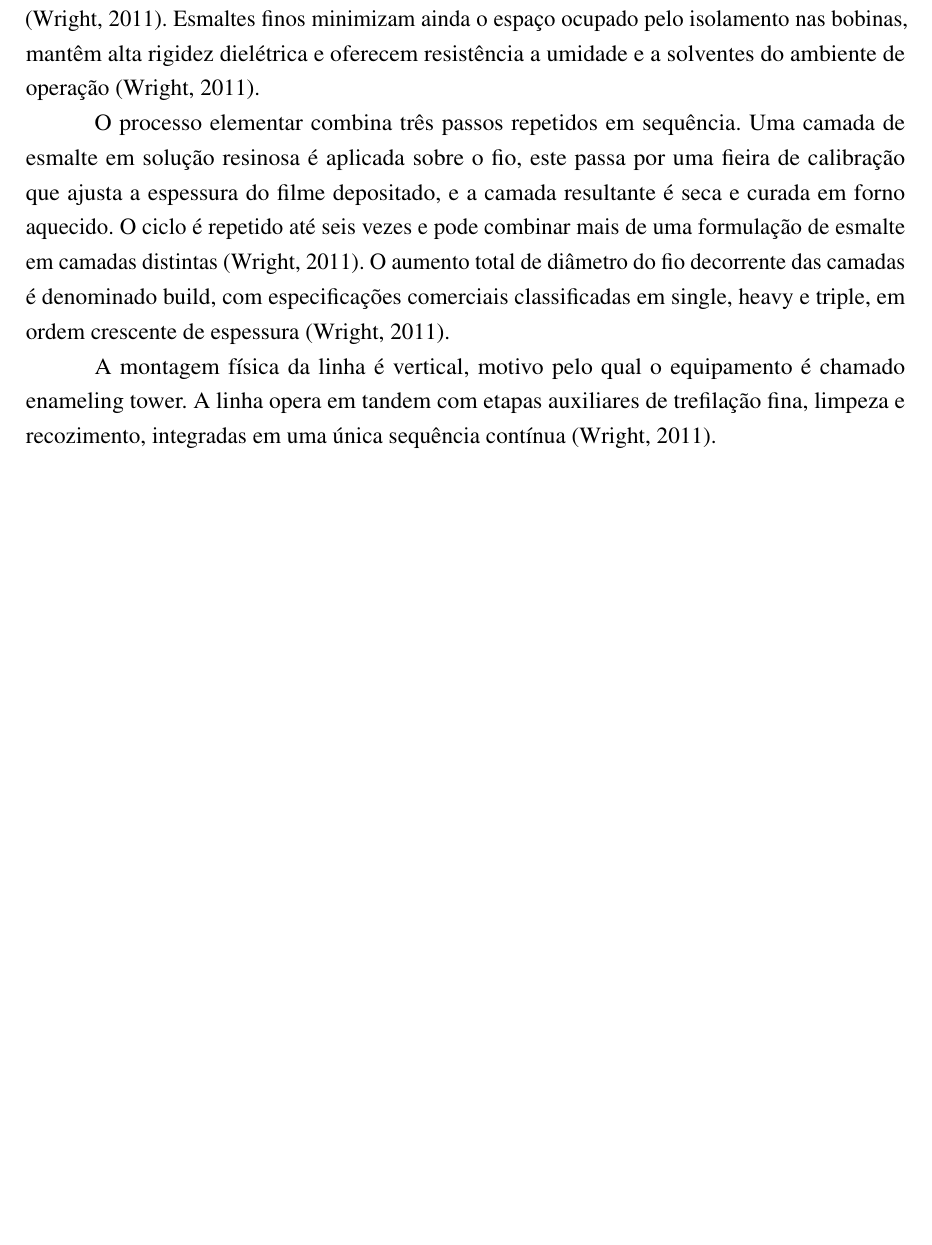
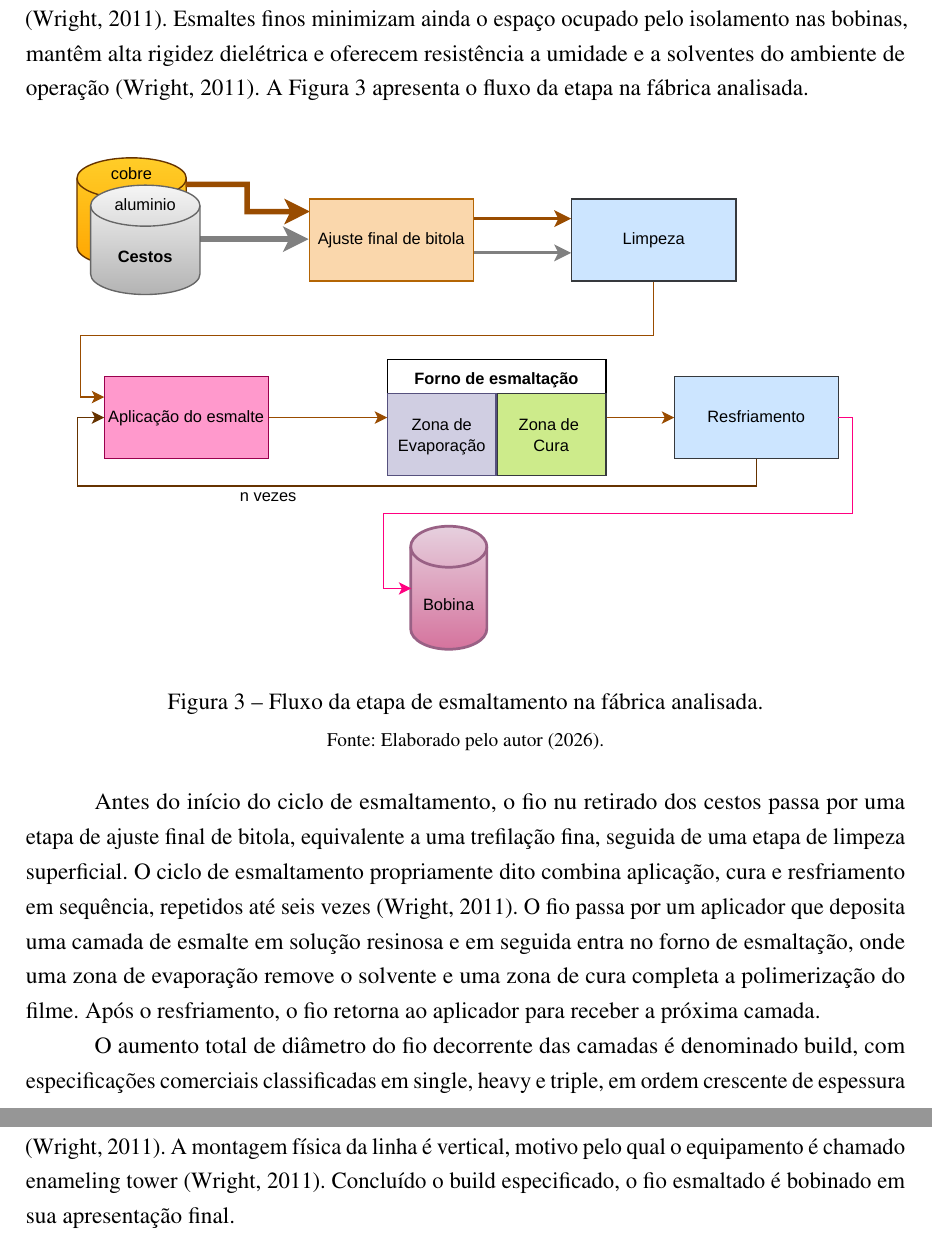
Before and after one commit to Melchioretto/vmdi, a LaTeX thesis (abntex2-model_UDESC_2024.tex, which reads Textuais/Capitulo01.tex): part of page 18 of 23 before the commit and two parts of pages 18 and 19 of 24 after it, the two joined at a grey line, cut so that both start at the same text, the shorter picture padded with empty space. Compiled offline with pdfLaTeX.

Commit message:
Adiciona figura da etapa de esmaltamento e ajusta texto ao fluxo
Inclui Figuras/esmaltacao.pdf como representacao do fluxo da etapa
na fabrica e referencia em 1.1.3. Reescreve o paragrafo do processo
para refletir a sequencia observada no chao de fabrica (ajuste final
de bitola e limpeza antes do ciclo, aplicacao seguida de forno com
zonas distintas de evaporacao e cura, e resfriamento entre passes),
mantendo Wright (2011) como base teorica para o ciclo de ate seis
camadas, o conceito de build (single, heavy, triple) e a montagem
vertical em enameling tower.

Co-Authored-By: Claude Opus 4.7 <noreply@anthropic.com>

```diff
--- a/Textuais/Capitulo01.tex
+++ b/Textuais/Capitulo01.tex
@@ -45,8 +45,16 @@ O fio nu resultante é acondicionado em cestos identificados por lote, prática
 \subsection{Esmaltamento}
 \label{subsec:esmaltamento}
 
-Após a trefilação primária, o fio de cobre ou alumínio nu segue para a linha de esmaltamento, etapa que aplica camadas de verniz isolante sobre a superfície do fio. O esmalte cumpre principalmente a função de insulação elétrica, condição necessária para que o fio possa ser enrolado em bobinas próximas umas das outras sem provocar curto-circuito entre espiras vizinhas \cite{wright2011wire}. Esmaltes finos minimizam ainda o espaço ocupado pelo isolamento nas bobinas, mantêm alta rigidez dielétrica e oferecem resistência a umidade e a solventes do ambiente de operação \cite{wright2011wire}.
+Após a trefilação primária, o fio de cobre ou alumínio nu segue para a linha de esmaltamento, etapa que aplica camadas de verniz isolante sobre a superfície do fio. O esmalte cumpre principalmente a função de insulação elétrica, condição necessária para que o fio possa ser enrolado em bobinas próximas umas das outras sem provocar curto-circuito entre espiras vizinhas \cite{wright2011wire}. Esmaltes finos minimizam ainda o espaço ocupado pelo isolamento nas bobinas, mantêm alta rigidez dielétrica e oferecem resistência a umidade e a solventes do ambiente de operação \cite{wright2011wire}. A Figura~\ref{fig:esmaltamento} apresenta o fluxo da etapa na fábrica analisada.
 
-O processo elementar combina três passos repetidos em sequência. Uma camada de esmalte em solução resinosa é aplicada sobre o fio, este passa por uma fieira de calibração que ajusta a espessura do filme depositado, e a camada resultante é seca e curada em forno aquecido. O ciclo é repetido até seis vezes e pode combinar mais de uma formulação de esmalte em camadas distintas \cite{wright2011wire}. O aumento total de diâmetro do fio decorrente das camadas é denominado build, com especificações comerciais classificadas em single, heavy e triple, em ordem crescente de espessura \cite{wright2011wire}.
+\begin{figure}[htbp]
+    \centering
+    \includegraphics[width=\textwidth]{Figuras/esmaltacao.pdf}
+    \caption{Fluxo da etapa de esmaltamento na fábrica analisada.}
+    \label{fig:esmaltamento}
+    \fonte{Elaborado pelo autor (\the\year).}
+\end{figure}
 
-A montagem física da linha é vertical, motivo pelo qual o equipamento é chamado enameling tower. A linha opera em tandem com etapas auxiliares de trefilação fina, limpeza e recozimento, integradas em uma única sequência contínua \cite{wright2011wire}.
+Antes do início do ciclo de esmaltamento, o fio nu retirado dos cestos passa por uma etapa de ajuste final de bitola, equivalente a uma trefilação fina, seguida de uma etapa de limpeza superficial. O ciclo de esmaltamento propriamente dito combina aplicação, cura e resfriamento em sequência, repetidos até seis vezes \cite{wright2011wire}. O fio passa por um aplicador que deposita uma camada de esmalte em solução resinosa e em seguida entra no forno de esmaltação, onde uma zona de evaporação remove o solvente e uma zona de cura completa a polimerização do filme. Após o resfriamento, o fio retorna ao aplicador para receber a próxima camada.
+
+O aumento total de diâmetro do fio decorrente das camadas é denominado build, com especificações comerciais classificadas em single, heavy e triple, em ordem crescente de espessura \cite{wright2011wire}. A montagem física da linha é vertical, motivo pelo qual o equipamento é chamado enameling tower \cite{wright2011wire}. Concluído o build especificado, o fio esmaltado é bobinado em sua apresentação final.
```
Also changed, not shown: Figuras/esmaltacao.pdf (added).
